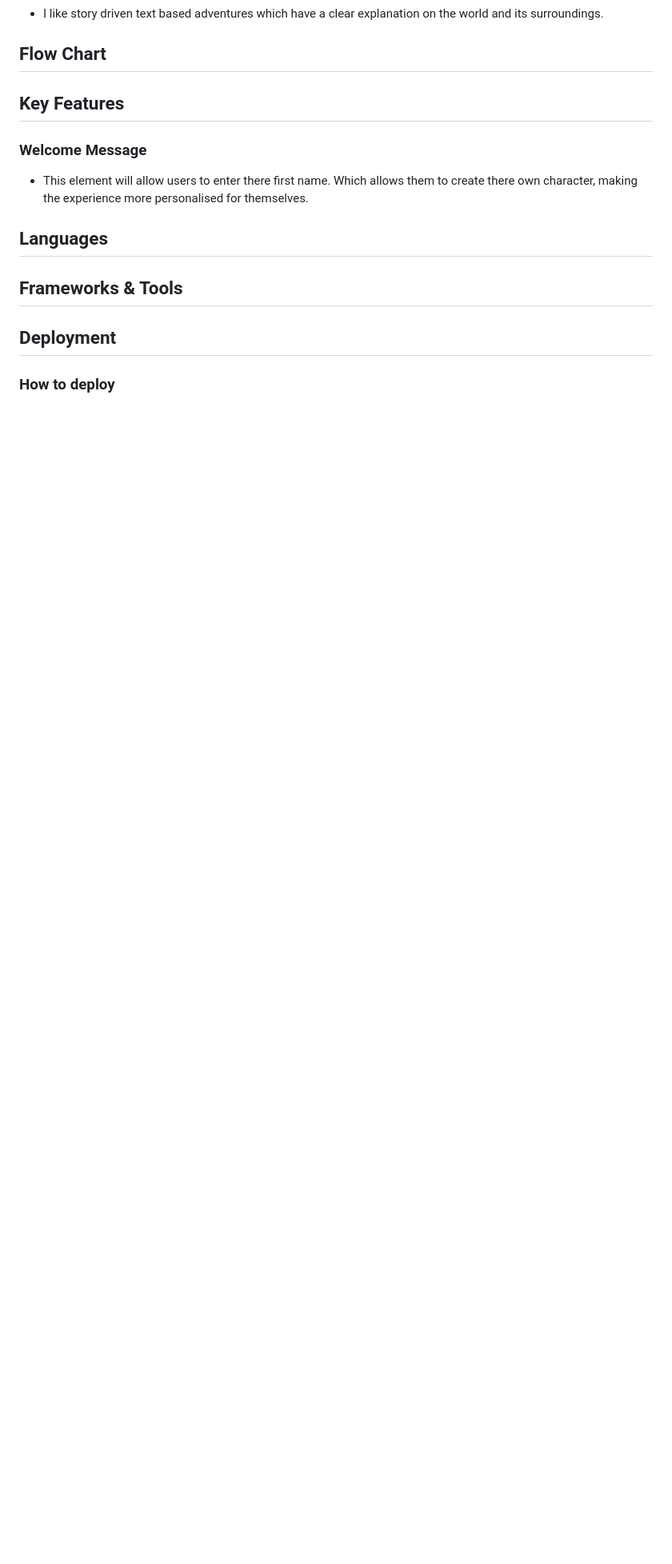
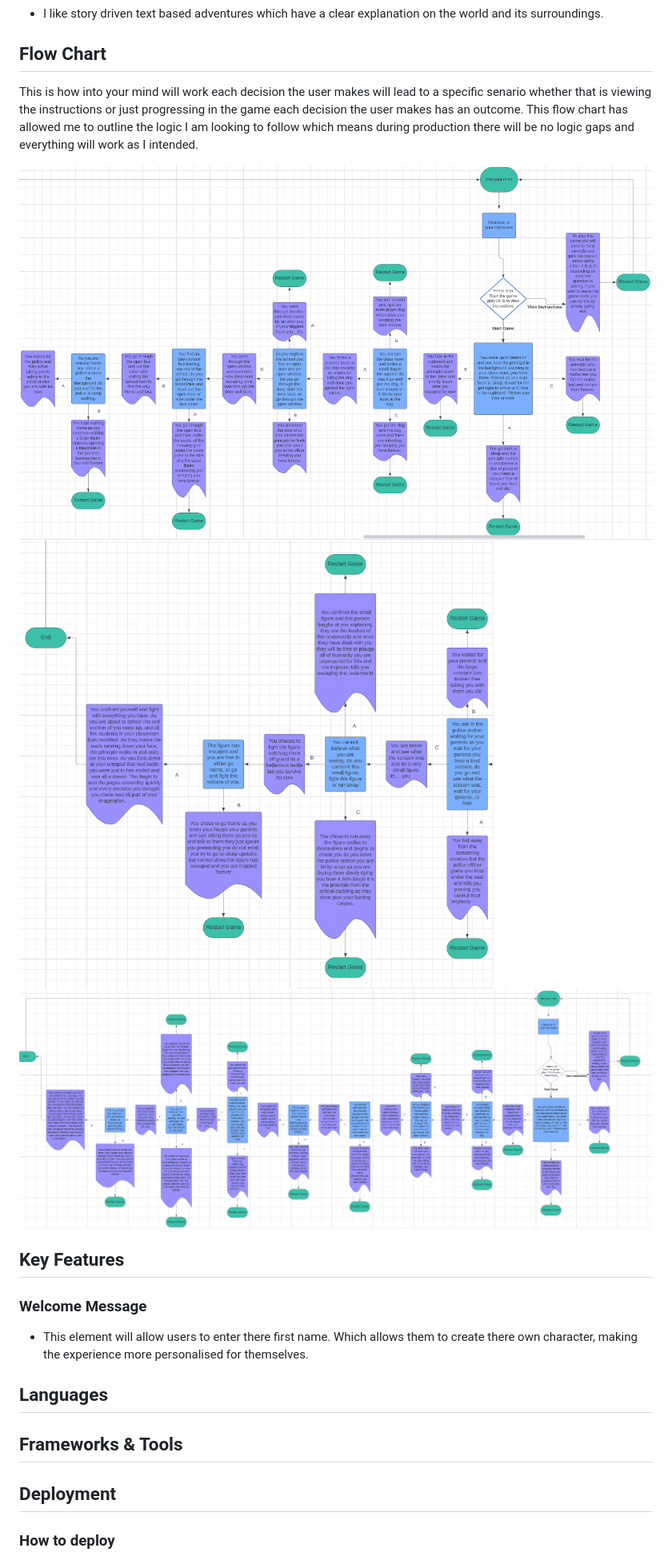
Before and after one commit to mattthughes/into-your-mind, a Markdown page: README.md, the part around the change. Shown at 80% size. Drawn GitHub-style; pictures changed too: docs/into-your-mind-logic-full-flow-chart.png (added), docs/into-your-mind-logic-part-1.png (added), docs/into-your-mind-logic-part-2.png (added); blank space fills up the shorter version.

Commit message:
Added flow chart wireframes to readme

```diff
--- a/README.md
+++ b/README.md
@@ -18,6 +18,11 @@ Welcome to Into Your Mind this app was created with Python and deployed with Her
 
 ## Flow Chart
 
+This is how into your mind will work each decision the user makes will lead to a specific senario whether that is viewing the instructions or just progressing in the game each decision the user makes has an outcome. This flow chart has allowed me to outline the logic I am looking to follow which means during production there will be no logic gaps and everything will work as I intended.
+
+![Flow chart logic part 1](docs/into-your-mind-logic-part-1.png)
+![Flow chart logic part 2](docs/into-your-mind-logic-part-2.png)
+![Flow chart full diagram](docs/into-your-mind-logic-full-flow-chart.png)
 
 ## Key Features
 
```
Also changed, not shown: 1 other file.
